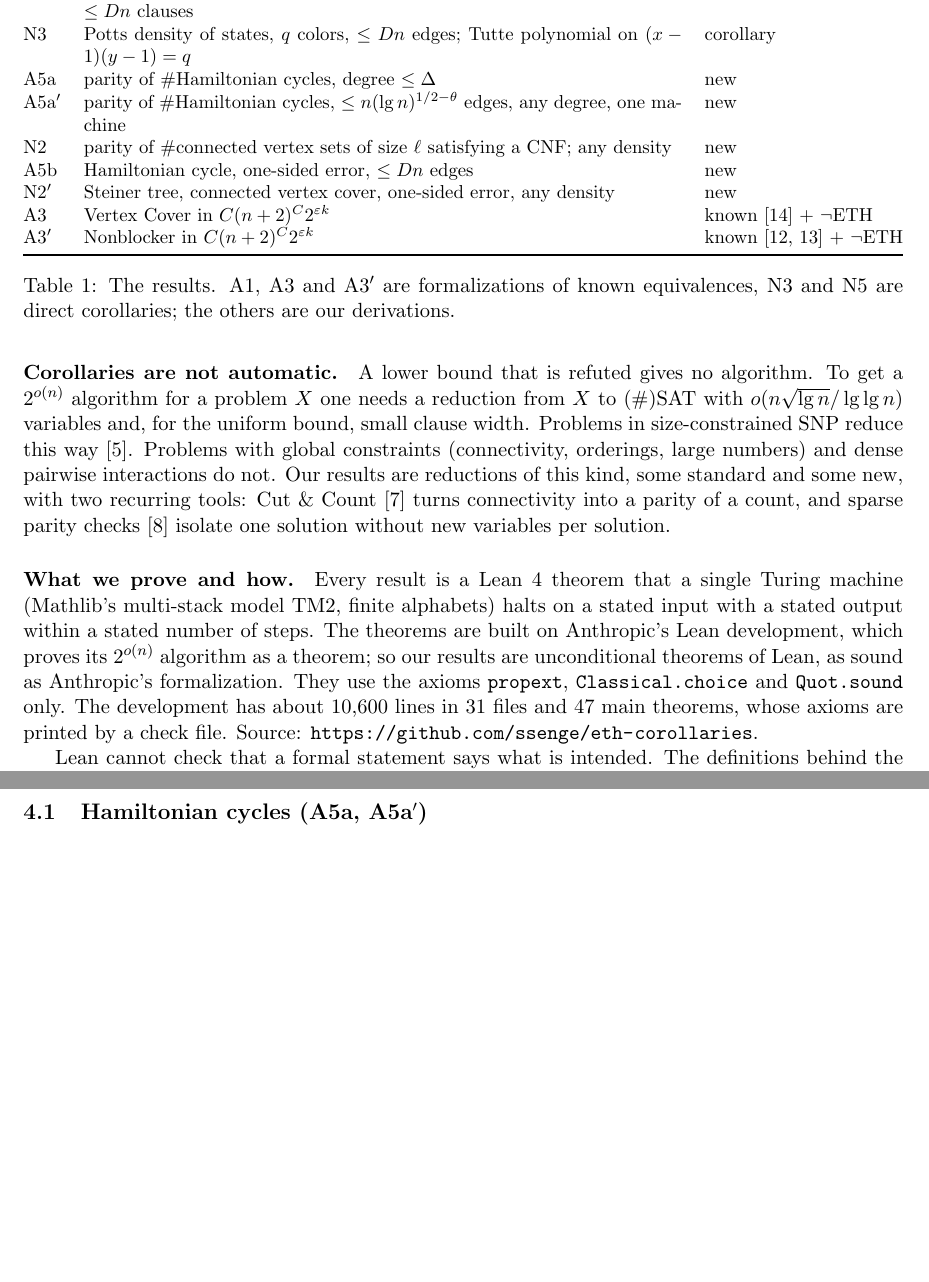
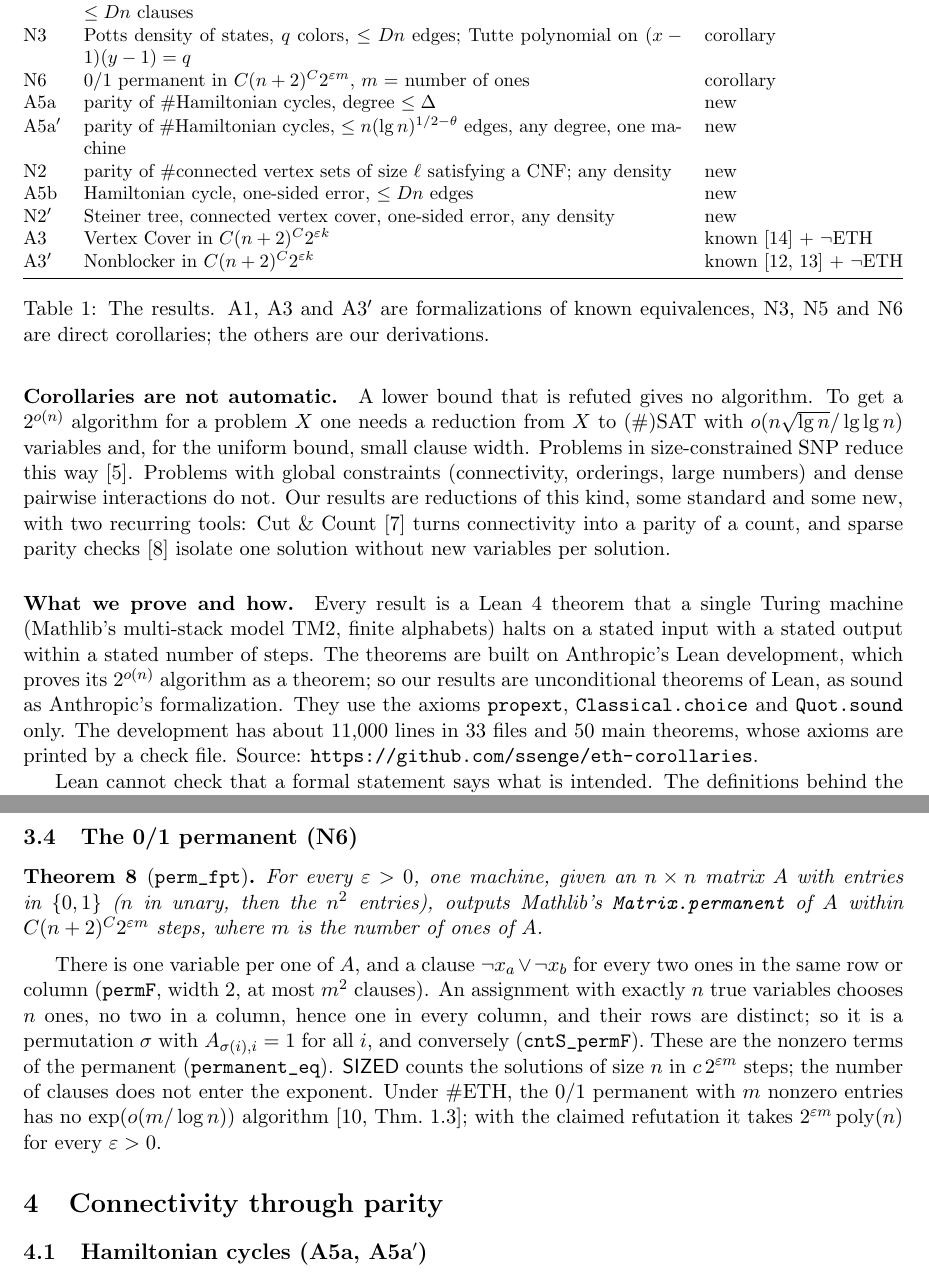
Before and after one commit to ssenge/eth-corollaries, a LaTeX paper (paper/eth-corollaries.tex): two parts of pages 2 and 5 of 8, joined at a grey line, cut so that both start at the same text, the shorter picture padded with empty space. Compiled offline with pdfLaTeX.

Commit message:
The 0/1 permanent in poly(n)*2^{eps m}, m the number of ones, checked against Mathlib's Matrix.permanent

```diff
--- a/paper/eth-corollaries.tex
+++ b/paper/eth-corollaries.tex
@@ -82,7 +82,7 @@ without new variables per solution.
 within a stated number of steps. The theorems are built on Anthropic's Lean development, which proves
 its $2^{o(n)}$ algorithm as a theorem; so our results are unconditional theorems of Lean, as sound
 as Anthropic's formalization. They use the axioms \lean{propext}, \lean{Classical.choice} and
-\lean{Quot.sound} only. The development has about 10{,}600 lines in 31 files and 47 main theorems,
+\lean{Quot.sound} only. The development has about 11{,}000 lines in 33 files and 50 main theorems,
 whose axioms are printed by a check file. Source: \url{https://github.com/ssenge/eth-corollaries}.
 
 Lean cannot check that a formal statement says what is intended. The definitions behind the
@@ -107,6 +107,7 @@ A2 & \#$k$-colorings for all $k$ with $\lg k\le(\lg n)^{1/6-\theta}$, one machin
 N5 & \#homomorphisms $G\to H$, $H$ in the input, $\lg|V(H)|\le(\lg n)^{1/6-\theta}$, one machine & generalizes A2\\
 A4 & Max-SAT spectrum: \#assignments satisfying exactly $t$ clauses, width $r$, $\le Dn$ clauses & new\\
 N3 & Potts density of states, $q$ colors, $\le Dn$ edges; Tutte polynomial on $(x-1)(y-1)=q$ & corollary\\
+N6 & 0/1 permanent in $C(n+2)^C2^{\varepsilon m}$, $m$ = number of ones & corollary\\
 A5a & parity of \#Hamiltonian cycles, degree $\le\Delta$ & new\\
 A5a$'$ & parity of \#Hamiltonian cycles, $\le n(\lg n)^{1/2-\theta}$ edges, any degree, one machine & new\\
 N2 & parity of \#connected vertex sets of size $\ell$ satisfying a CNF; any density & new\\
@@ -116,7 +117,7 @@ A3 & Vertex Cover in $C(n+2)^C2^{\varepsilon k}$ & known~\cite{CJ03} + $\neg$ETH
 A3$'$ & Nonblocker in $C(n+2)^C2^{\varepsilon k}$ & known~\cite{Ore62,DFFPR06} + $\neg$ETH\\
 \bottomrule
 \end{tabularx}
-\caption{The results. A1, A3 and A3$'$ are formalizations of known equivalences, N3 and N5 are direct corollaries;
+\caption{The results. A1, A3 and A3$'$ are formalizations of known equivalences, N3, N5 and N6 are direct corollaries;
 the others are our derivations.}
 \label{tab:results}
 \end{table}
@@ -239,6 +240,24 @@ $\prod_e(1+v[e\text{ mono}])$ over $A\subseteq E$ and count the colorings consta
 $(V,A)$, which are $q^{k(A)}$ many. This gives the chromatic polynomial at $q$ (the point $(1-q,0)$)
 and the flow polynomial at $q$ (the point $(0,1-q)$). Under \#ETH, Dell et al.~\cite{DHMTW14} prove
 lower bounds of the form $2^{\Omega(n/\mathrm{polylog}\,n)}$ for such evaluations on sparse graphs.
+
+\subsection{The 0/1 permanent (N6)}
+
+\begin{theorem}[\lean{perm_fpt}]
+For every $\varepsilon>0$, one machine, given an $n\times n$ matrix $A$ with entries in $\{0,1\}$
+($n$ in unary, then the $n^2$ entries), outputs Mathlib's \lean{Matrix.permanent} of $A$ within
+$C(n+2)^C2^{\varepsilon m}$ steps, where $m$ is the number of ones of $A$.
+\end{theorem}
+
+There is one variable per one of $A$, and a clause $\neg x_a\vee\neg x_b$ for every two ones in the
+same row or column (\lean{permF}, width 2, at most $m^2$ clauses). An assignment with exactly $n$
+true variables chooses $n$ ones, no two in a column, hence one in every column, and their rows are
+distinct; so it is a permutation $\sigma$ with $A_{\sigma(i),i}=1$ for all $i$, and conversely
+(\lean{cntS_permF}). These are the nonzero terms of the permanent (\lean{permanent_eq}). \SIZED{}
+counts the solutions of size $n$ in $c\,2^{\varepsilon m}$ steps; the number of clauses does not enter
+the exponent. Under \#ETH, the 0/1 permanent with $m$ nonzero entries has no $\exp(o(m/\log n))$
+algorithm~\cite[Thm.~1.3]{DHMTW14}; with the claimed refutation it takes $2^{\varepsilon m}\poly(n)$
+for every $\varepsilon>0$.
 
 \section{Connectivity through parity}
 
```
Also changed, not shown: NOTES.md (+13 -0 lines), README.md, paper/eth-corollaries.pdf, 4 other files.
